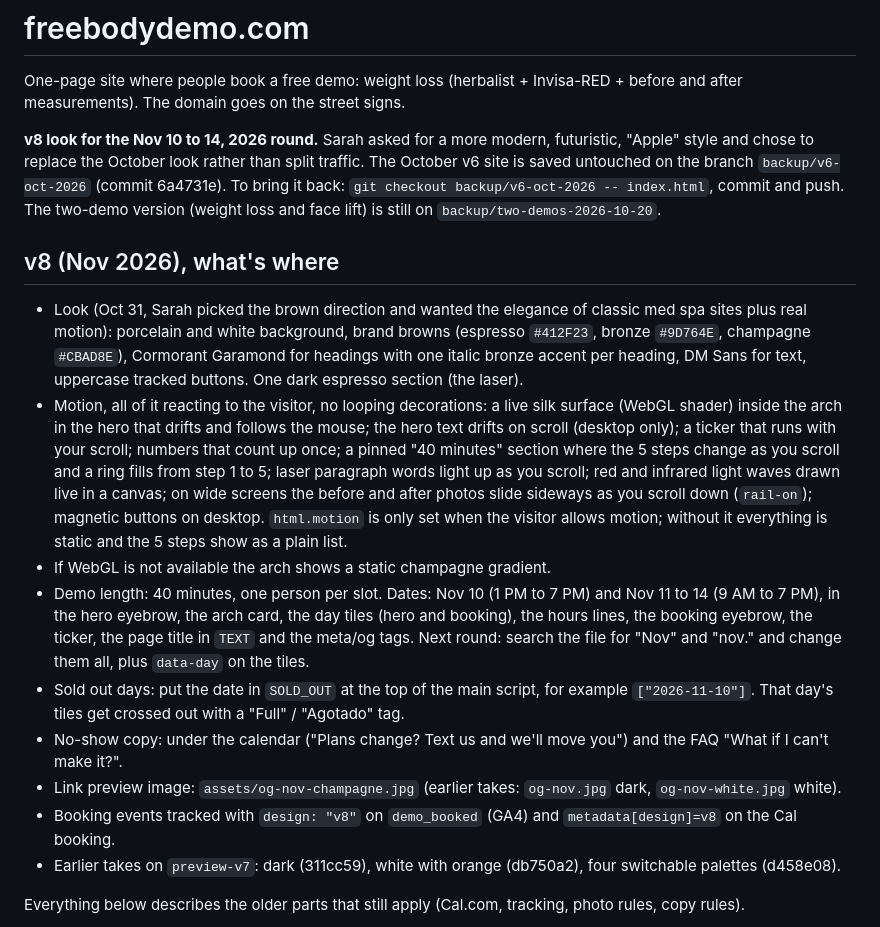
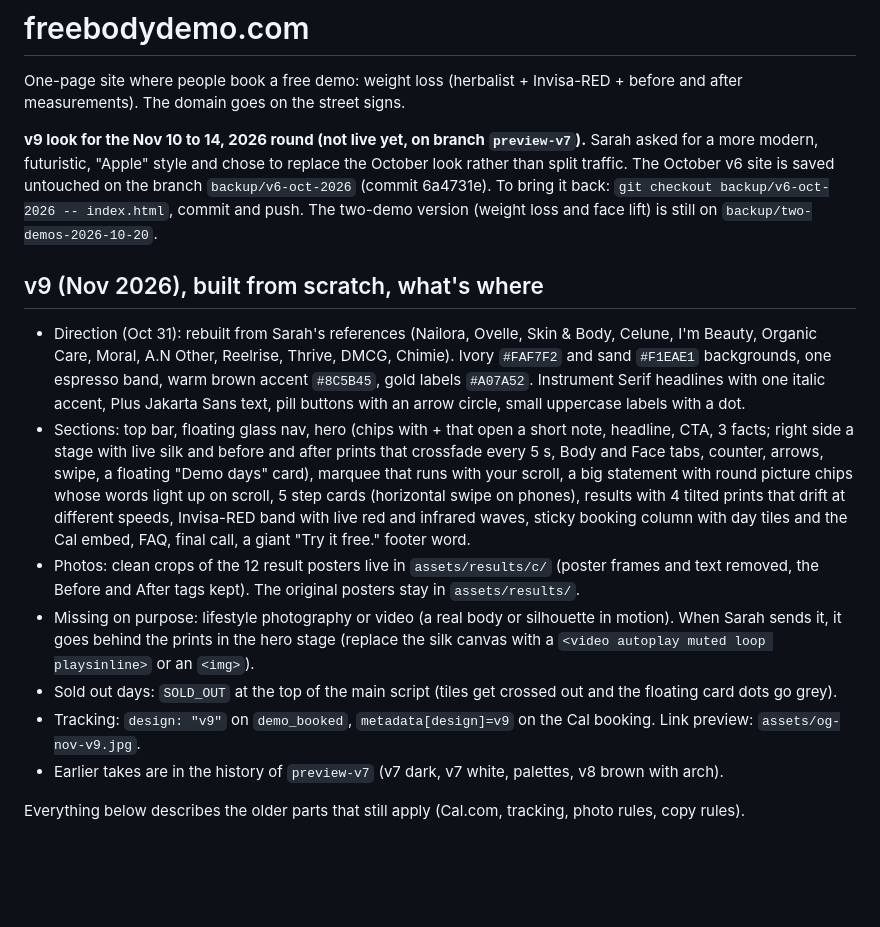
Before and after one commit to awakenedskinbody/freebodydemo, a Markdown page: README.md, the part around the change. GitHub-like rendering; blank space fills up the shorter version.

Commit message:
README: describe v9
Co-Authored-By: Claude Opus 5.5 <noreply@anthropic.com>
Claude-Session: https://claude.ai/code/session_01Nq7zzAYQmQr8z5UswvU1Yt

```diff
--- a/README.md
+++ b/README.md
@@ -2,19 +2,17 @@
 
 One-page site where people book a free demo: weight loss (herbalist + Invisa-RED + before and after measurements). The domain goes on the street signs.
 
-**v8 look for the Nov 10 to 14, 2026 round.** Sarah asked for a more modern, futuristic, "Apple" style and chose to replace the October look rather than split traffic. The October v6 site is saved untouched on the branch `backup/v6-oct-2026` (commit 6a4731e). To bring it back: `git checkout backup/v6-oct-2026 -- index.html`, commit and push. The two-demo version (weight loss and face lift) is still on `backup/two-demos-2026-10-20`.
+**v9 look for the Nov 10 to 14, 2026 round (not live yet, on branch `preview-v7`).** Sarah asked for a more modern, futuristic, "Apple" style and chose to replace the October look rather than split traffic. The October v6 site is saved untouched on the branch `backup/v6-oct-2026` (commit 6a4731e). To bring it back: `git checkout backup/v6-oct-2026 -- index.html`, commit and push. The two-demo version (weight loss and face lift) is still on `backup/two-demos-2026-10-20`.
 
-## v8 (Nov 2026), what's where
+## v9 (Nov 2026), built from scratch, what's where
 
-- Look (Oct 31, Sarah picked the brown direction and wanted the elegance of classic med spa sites plus real motion): porcelain and white background, brand browns (espresso `#412F23`, bronze `#9D764E`, champagne `#CBAD8E`), Cormorant Garamond for headings with one italic bronze accent per heading, DM Sans for text, uppercase tracked buttons. One dark espresso section (the laser).
-- Motion, all of it reacting to the visitor, no looping decorations: a live silk surface (WebGL shader) inside the arch in the hero that drifts and follows the mouse; the hero text drifts on scroll (desktop only); a ticker that runs with your scroll; numbers that count up once; a pinned "40 minutes" section where the 5 steps change as you scroll and a ring fills from step 1 to 5; laser paragraph words light up as you scroll; red and infrared light waves drawn live in a canvas; on wide screens the before and after photos slide sideways as you scroll down (`rail-on`); magnetic buttons on desktop. `html.motion` is only set when the visitor allows motion; without it everything is static and the 5 steps show as a plain list.
-- If WebGL is not available the arch shows a static champagne gradient.
-- Demo length: 40 minutes, one person per slot. Dates: Nov 10 (1 PM to 7 PM) and Nov 11 to 14 (9 AM to 7 PM), in the hero eyebrow, the arch card, the day tiles (hero and booking), the hours lines, the booking eyebrow, the ticker, the page title in `TEXT` and the meta/og tags. Next round: search the file for "Nov" and "nov." and change them all, plus `data-day` on the tiles.
-- Sold out days: put the date in `SOLD_OUT` at the top of the main script, for example `["2026-11-10"]`. That day's tiles get crossed out with a "Full" / "Agotado" tag.
-- No-show copy: under the calendar ("Plans change? Text us and we'll move you") and the FAQ "What if I can't make it?".
-- Link preview image: `assets/og-nov-champagne.jpg` (earlier takes: `og-nov.jpg` dark, `og-nov-white.jpg` white).
-- Booking events tracked with `design: "v8"` on `demo_booked` (GA4) and `metadata[design]=v8` on the Cal booking.
-- Earlier takes on `preview-v7`: dark (311cc59), white with orange (db750a2), four switchable palettes (d458e08).
+- Direction (Oct 31): rebuilt from Sarah's references (Nailora, Ovelle, Skin & Body, Celune, I'm Beauty, Organic Care, Moral, A.N Other, Reelrise, Thrive, DMCG, Chimie). Ivory `#FAF7F2` and sand `#F1EAE1` backgrounds, one espresso band, warm brown accent `#8C5B45`, gold labels `#A07A52`. Instrument Serif headlines with one italic accent, Plus Jakarta Sans text, pill buttons with an arrow circle, small uppercase labels with a dot.
+- Sections: top bar, floating glass nav, hero (chips with + that open a short note, headline, CTA, 3 facts; right side a stage with live silk and before and after prints that crossfade every 5 s, Body and Face tabs, counter, arrows, swipe, a floating "Demo days" card), marquee that runs with your scroll, a big statement with round picture chips whose words light up on scroll, 5 step cards (horizontal swipe on phones), results with 4 tilted prints that drift at different speeds, Invisa-RED band with live red and infrared waves, sticky booking column with day tiles and the Cal embed, FAQ, final call, a giant "Try it free." footer word.
+- Photos: clean crops of the 12 result posters live in `assets/results/c/` (poster frames and text removed, the Before and After tags kept). The original posters stay in `assets/results/`.
+- Missing on purpose: lifestyle photography or video (a real body or silhouette in motion). When Sarah sends it, it goes behind the prints in the hero stage (replace the silk canvas with a `<video autoplay muted loop playsinline>` or an `<img>`).
+- Sold out days: `SOLD_OUT` at the top of the main script (tiles get crossed out and the floating card dots go grey).
+- Tracking: `design: "v9"` on `demo_booked`, `metadata[design]=v9` on the Cal booking. Link preview: `assets/og-nov-v9.jpg`.
+- Earlier takes are in the history of `preview-v7` (v7 dark, v7 white, palettes, v8 brown with arch).
 
 Everything below describes the older parts that still apply (Cal.com, tracking, photo rules, copy rules).
 
```
